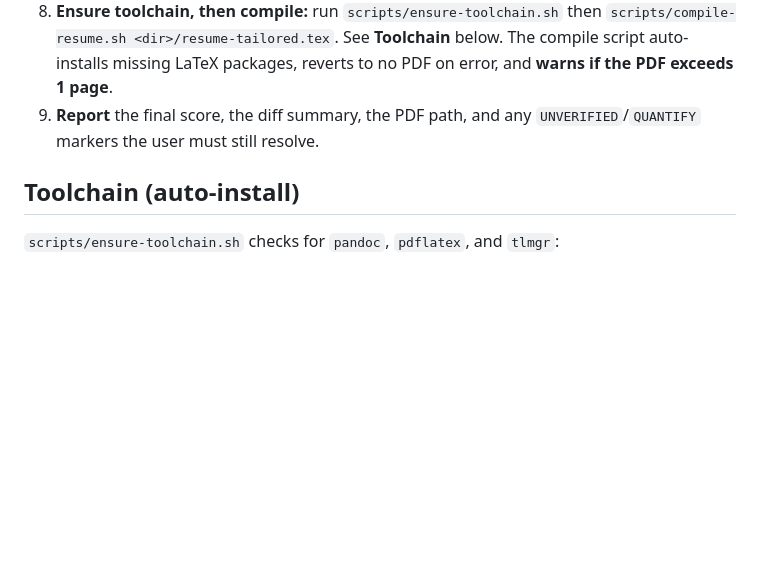
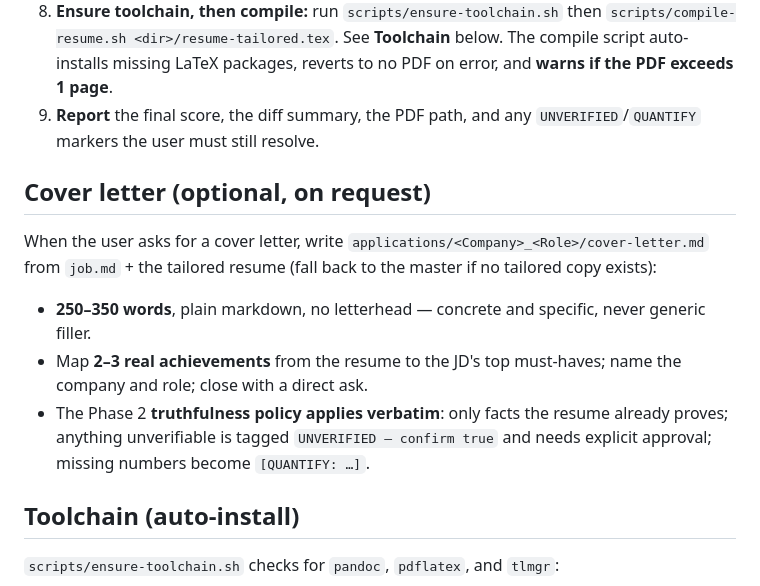
Before and after one commit to rohit1223/jobforge, a Markdown page: skills/tailor-application/SKILL.md, the part around the change. Rendered like a GitHub page; blank space fills up the shorter version.

Commit message:
tailor-application: cover letter mode
On request, generate applications/<dir>/cover-letter.md from job.md +
the tailored resume: 250-350 words, 2-3 real achievements mapped to the
JD's top must-haves, with the Phase 2 truthfulness policy applying
verbatim (UNVERIFIED tags, QUANTIFY placeholders, no fabrication).

Co-Authored-By: Claude Fable 5 <noreply@anthropic.com>

```diff
--- a/skills/tailor-application/SKILL.md
+++ b/skills/tailor-application/SKILL.md
@@ -34,6 +34,14 @@ Tailors `master/resume.tex` to one job and emits an ATS-optimized PDF. **Two pha
 8. **Ensure toolchain, then compile:** run `scripts/ensure-toolchain.sh` then `scripts/compile-resume.sh <dir>/resume-tailored.tex`. See **Toolchain** below. The compile script auto-installs missing LaTeX packages, reverts to no PDF on error, and **warns if the PDF exceeds 1 page**.
 9. **Report** the final score, the diff summary, the PDF path, and any `UNVERIFIED`/`QUANTIFY` markers the user must still resolve.
 
+## Cover letter (optional, on request)
+
+When the user asks for a cover letter, write `applications/<Company>_<Role>/cover-letter.md` from `job.md` + the tailored resume (fall back to the master if no tailored copy exists):
+
+- **250–350 words**, plain markdown, no letterhead — concrete and specific, never generic filler.
+- Map **2–3 real achievements** from the resume to the JD's top must-haves; name the company and role; close with a direct ask.
+- The Phase 2 **truthfulness policy applies verbatim**: only facts the resume already proves; anything unverifiable is tagged `UNVERIFIED — confirm true` and needs explicit approval; missing numbers become `[QUANTIFY: …]`.
+
 ## Toolchain (auto-install)
 
 `scripts/ensure-toolchain.sh` checks for `pandoc`, `pdflatex`, and `tlmgr`:
```
